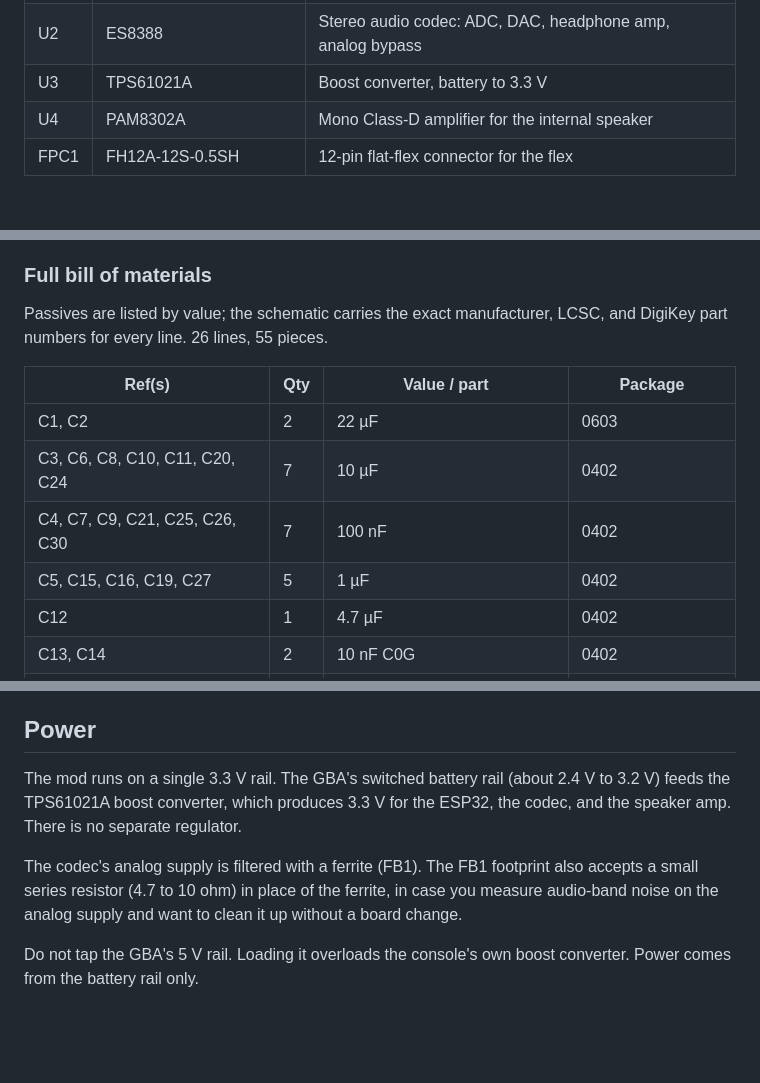
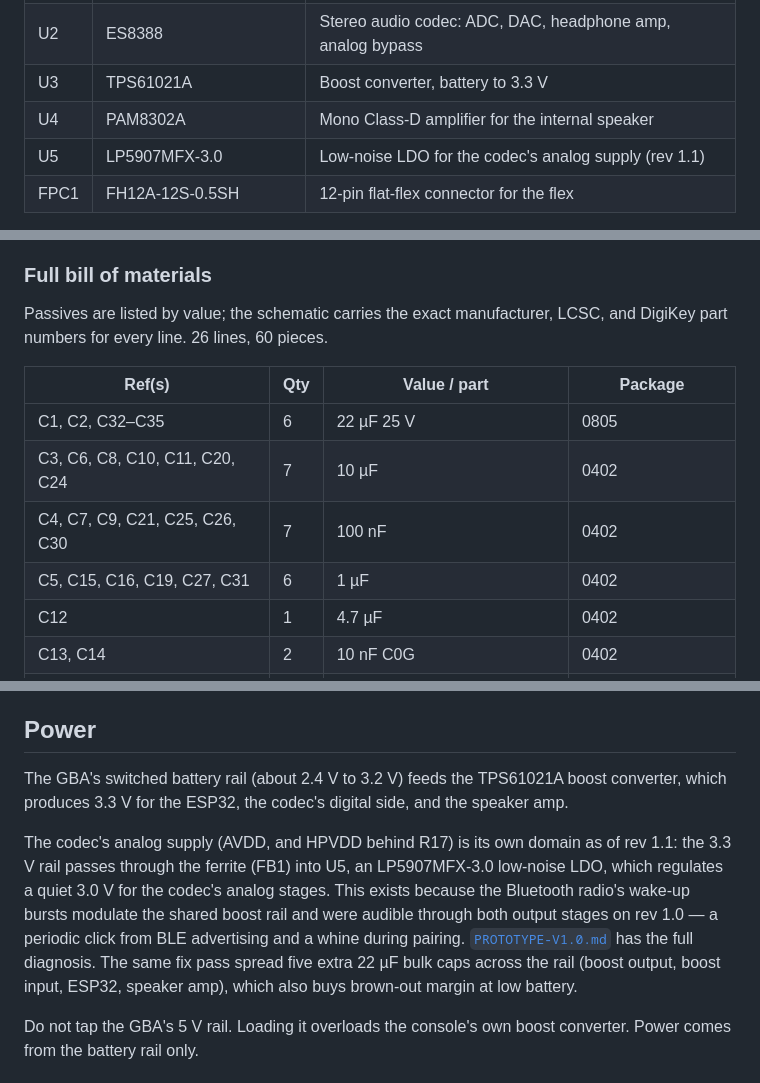
Before and after one commit to cajunpanda/gameboy-hifi-audio, a Markdown page: docs/HARDWARE.md, 3 parts joined by grey strips. GitHub-like rendering; blank space fills up the shorter version.

Commit message:
docs(agb): HARDWARE.md — rev 1.1 power architecture and BOM
Add U5 codec-analog LDO to key parts and BOM (26 lines, 60 pieces), fold
the 22uF line into the 25V 0805 part across six placements, drop R18
(deleted; VBOOST merged into +3V3), and rewrite the Power section for the
split analog domain and the BT-burst noise rationale.

```diff
--- a/docs/HARDWARE.md
+++ b/docs/HARDWARE.md
@@ -34,6 +34,7 @@ active parts are:
 | U2 | ES8388 | Stereo audio codec: ADC, DAC, headphone amp, analog bypass |
 | U3 | TPS61021A | Boost converter, battery to 3.3 V |
 | U4 | PAM8302A | Mono Class-D amplifier for the internal speaker |
+| U5 | LP5907MFX-3.0 | Low-noise LDO for the codec's analog supply (rev 1.1) |
 | FPC1 | FH12A-12S-0.5SH | 12-pin flat-flex connector for the flex |
 
 The ES8388 is a QFN-28 and is not hand-solderable in the usual sense. Plan on a
@@ -54,14 +55,14 @@ records that run and why the design moved to the built-in antenna.
 ### Full bill of materials
 
 Passives are listed by value; the schematic carries the exact manufacturer,
-LCSC, and DigiKey part numbers for every line. 26 lines, 55 pieces.
+LCSC, and DigiKey part numbers for every line. 26 lines, 60 pieces.
 
 | Ref(s) | Qty | Value / part | Package |
 | --- | --- | --- | --- |
-| C1, C2 | 2 | 22 µF | 0603 |
+| C1, C2, C32–C35 | 6 | 22 µF 25 V | 0805 |
 | C3, C6, C8, C10, C11, C20, C24 | 7 | 10 µF | 0402 |
 | C4, C7, C9, C21, C25, C26, C30 | 7 | 100 nF | 0402 |
-| C5, C15, C16, C19, C27 | 5 | 1 µF | 0402 |
+| C5, C15, C16, C19, C27, C31 | 6 | 1 µF | 0402 |
 | C12 | 1 | 4.7 µF | 0402 |
 | C13, C14 | 2 | 10 nF C0G | 0402 |
 | C17, C18 | 2 | 220 µF 6.3 V (tantalum) | EIA-3528 |
@@ -104,14 +105,19 @@ can place most of the parts, which saves you the QFN reflow.
 
 ## Power
 
-The mod runs on a single 3.3 V rail. The GBA's switched battery rail (about
-2.4 V to 3.2 V) feeds the TPS61021A boost converter, which produces 3.3 V for
-the ESP32, the codec, and the speaker amp. There is no separate regulator.
+The GBA's switched battery rail (about 2.4 V to 3.2 V) feeds the TPS61021A
+boost converter, which produces 3.3 V for the ESP32, the codec's digital side,
+and the speaker amp.
 
-The codec's analog supply is filtered with a ferrite (FB1). The FB1 footprint
-also accepts a small series resistor (4.7 to 10 ohm) in place of the ferrite, in
-case you measure audio-band noise on the analog supply and want to clean it up
-without a board change.
+The codec's analog supply (AVDD, and HPVDD behind R17) is its own domain as of
+rev 1.1: the 3.3 V rail passes through the ferrite (FB1) into U5, an
+LP5907MFX-3.0 low-noise LDO, which regulates a quiet 3.0 V for the codec's
+analog stages. This exists because the Bluetooth radio's wake-up bursts modulate
+the shared boost rail and were audible through both output stages on rev 1.0 —
+a periodic click from BLE advertising and a whine during pairing.
+[`PROTOTYPE-V1.0.md`](PROTOTYPE-V1.0.md) has the full diagnosis. The same fix
+pass spread five extra 22 µF bulk caps across the rail (boost output, boost
+input, ESP32, speaker amp), which also buys brown-out margin at low battery.
 
 Do not tap the GBA's 5 V rail. Loading it overloads the console's own boost
 converter. Power comes from the battery rail only.
```
Also changed, not shown: other parts of docs/HARDWARE.md (+1 -1 lines).
